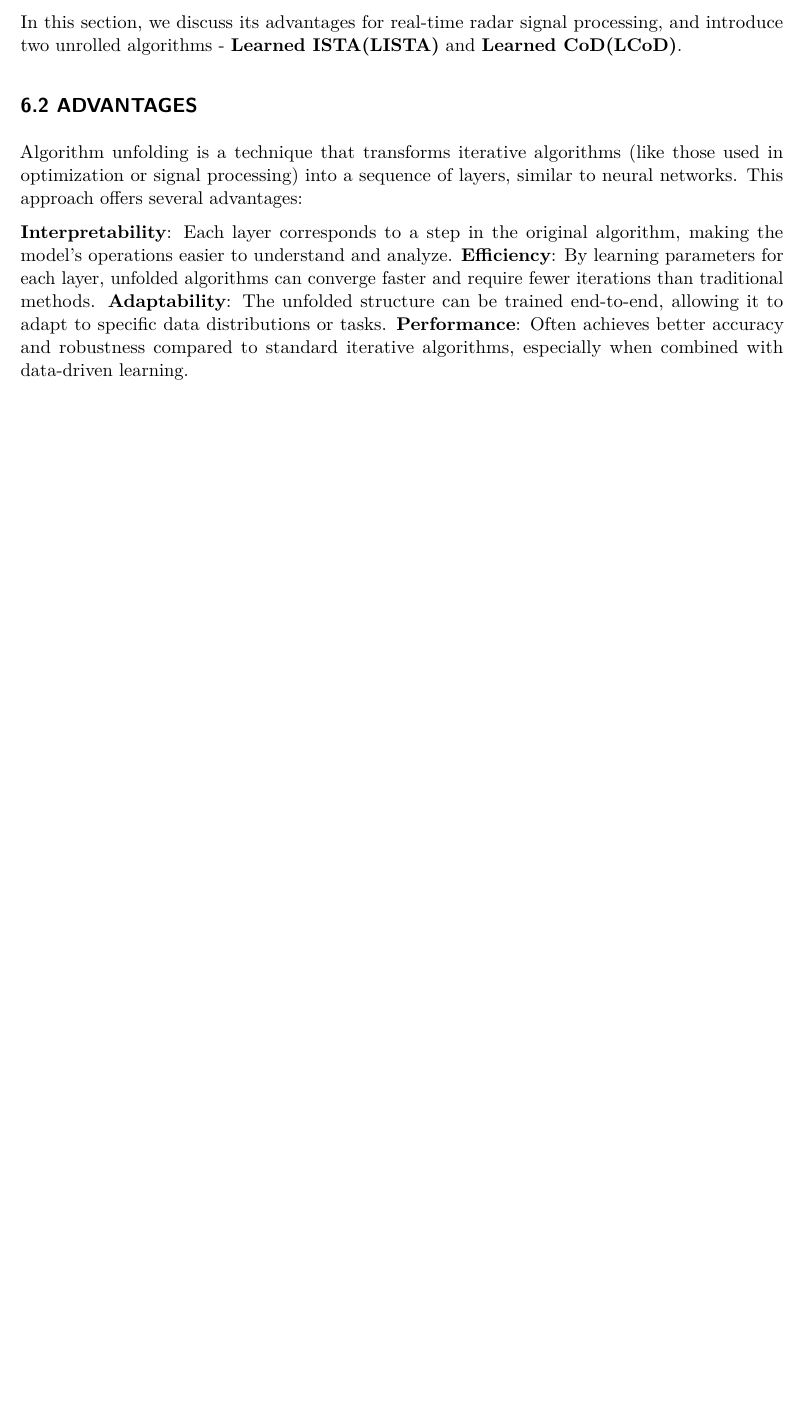
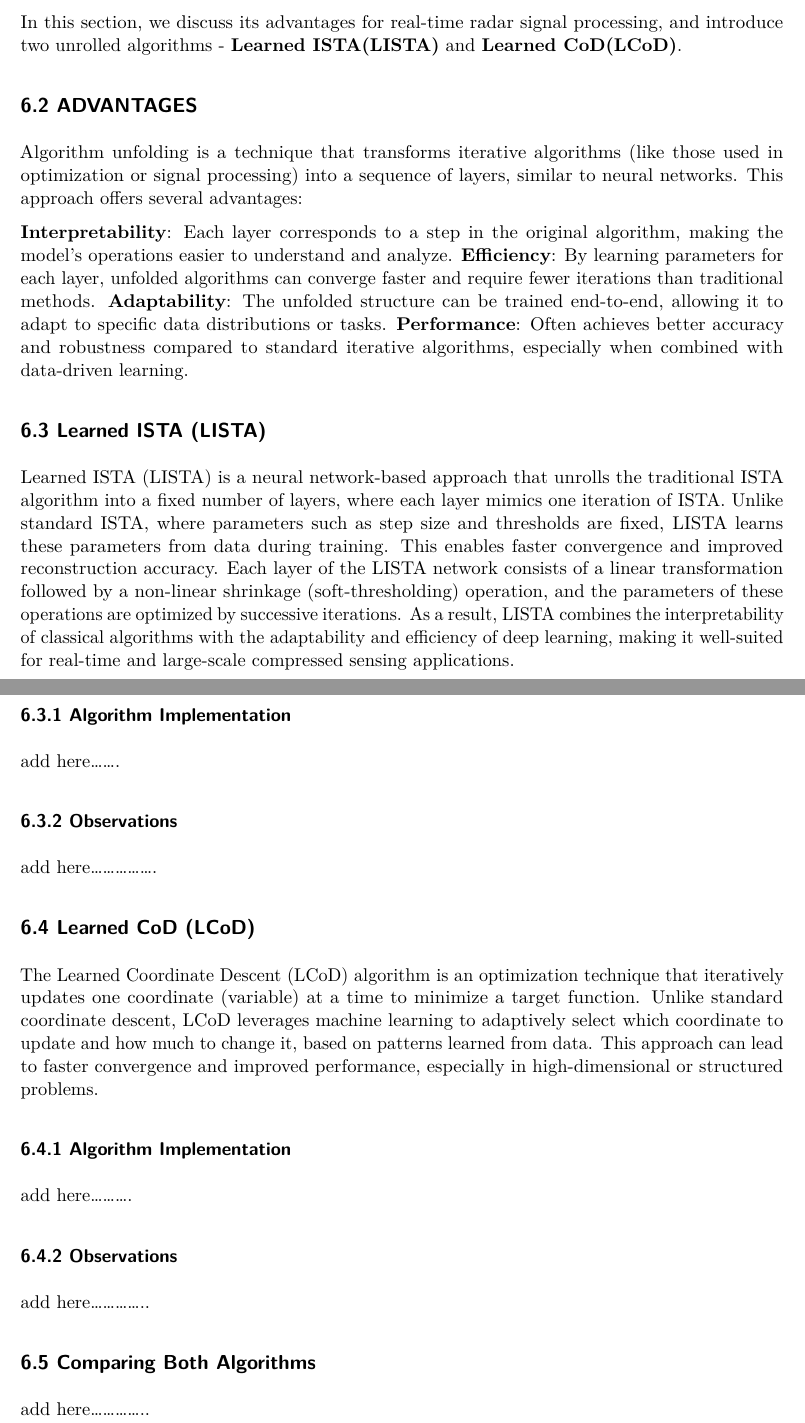
Before and after one commit to ninja-boy/CS-Algorithms, a Quarto document (Report/abar-cs.qmd): part of page 41 of 50 before the commit and two parts of pages 41 and 42 of 51 after it, the two joined at a grey line, cut so that both start at the same text, the shorter picture padded with empty space. Rendered offline with R 4.5, knitr and Pandoc in place of Quarto, then LaTeX, with nearby package versions.

Commit message:
Add advantages section for algorithm unrolling and introduce Learned ISTA (LISTA)

```diff
--- a/Report/abar-cs.qmd
+++ b/Report/abar-cs.qmd
@@ -460,12 +460,41 @@ Algorithm unrolling involves representing each iteration of an algorithm—such
 In this section, we discuss its advantages for real-time radar signal processing, and introduce two unrolled algorithms - **Learned ISTA(LISTA)** and **Learned CoD(LCoD)**.
 
 ## 6.2 ADVANTAGES
+
 Algorithm unfolding is a technique that transforms iterative algorithms (like those used in optimization or signal processing) into a sequence of layers, similar to neural networks. This approach offers several advantages:
 
 **Interpretability**: Each layer corresponds to a step in the original algorithm, making the model’s operations easier to understand and analyze.
 **Efficiency**: By learning parameters for each layer, unfolded algorithms can converge faster and require fewer iterations than traditional methods.
 **Adaptability**: The unfolded structure can be trained end-to-end, allowing it to adapt to specific data distributions or tasks.
 **Performance**: Often achieves better accuracy and robustness compared to standard iterative algorithms, especially when combined with data-driven learning.
+
+## 6.3 Learned ISTA (LISTA)
+
+Learned ISTA (LISTA) is a neural network-based approach that unrolls the traditional ISTA algorithm into a fixed number of layers, where each layer mimics one iteration of ISTA. Unlike standard ISTA, where parameters such as step size and thresholds are fixed, LISTA learns these parameters from data during training. This enables faster convergence and improved reconstruction accuracy. Each layer of the LISTA network consists of a linear transformation followed by a non-linear shrinkage (soft-thresholding) operation, and the parameters of these operations are optimized by successive iterations. As a result, LISTA combines the interpretability of classical algorithms with the adaptability and efficiency of deep learning, making it well-suited for real-time and large-scale compressed sensing applications.
+
+### 6.3.1 Algorithm Implementation
+
+add here.......
+
+### 6.3.2 Observations
+
+add here................
+
+## 6.4 Learned CoD (LCoD)
+
+The Learned Coordinate Descent (LCoD) algorithm is an optimization technique that iteratively updates one coordinate (variable) at a time to minimize a target function. Unlike standard coordinate descent, LCoD leverages machine learning to adaptively select which coordinate to update and how much to change it, based on patterns learned from data. This approach can lead to faster convergence and improved performance, especially in high-dimensional or structured problems.
+
+### 6.4.1 Algorithm Implementation
+
+add here..........
+
+### 6.4.2 Observations
+
+add here..............
+
+## 6.5 Comparing Both Algorithms
+
+add here..............
 
 \newpage
 
```
